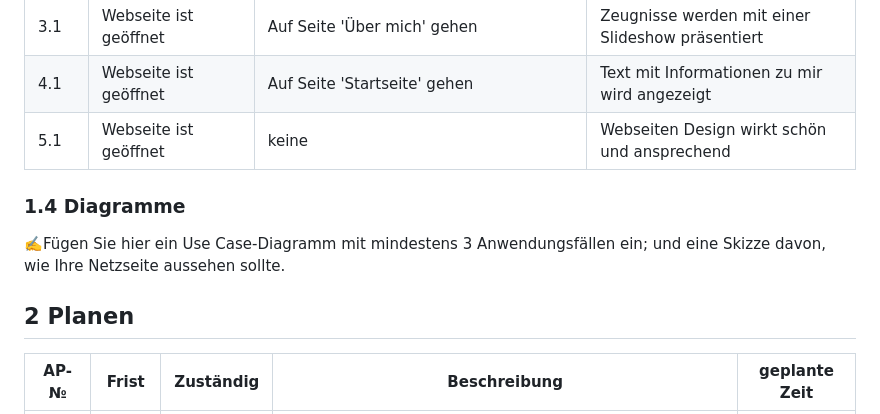
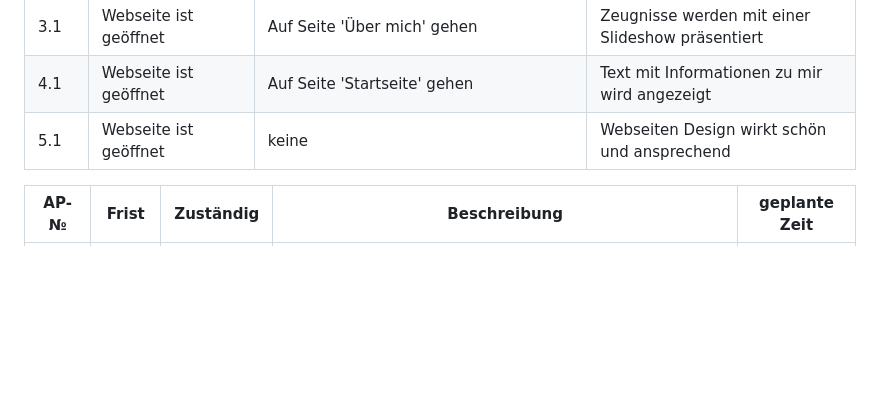
Before and after one commit to Lennard8148/Webseite_Lernatilier, a Markdown page: README.md, the part around the change. GitHub-like rendering; blank space fills up the shorter version.

```diff
--- a/README.md
+++ b/README.md
@@ -47,11 +47,6 @@ Ich möchte eine persönliche Webseite erstellen, um meine Informatik-Kenntnisse
 
 
 
-### 1.4 Diagramme
-
-✍️Fügen Sie hier ein Use Case-Diagramm mit mindestens 3 Anwendungsfällen ein; und eine Skizze davon, wie Ihre Netzseite aussehen sollte.
-
-## 2 Planen
 
 | AP-№ | Frist | Zuständig | Beschreibung | geplante Zeit |
 | ---- | ----- | --------- | ------------ | ------------- |
```
